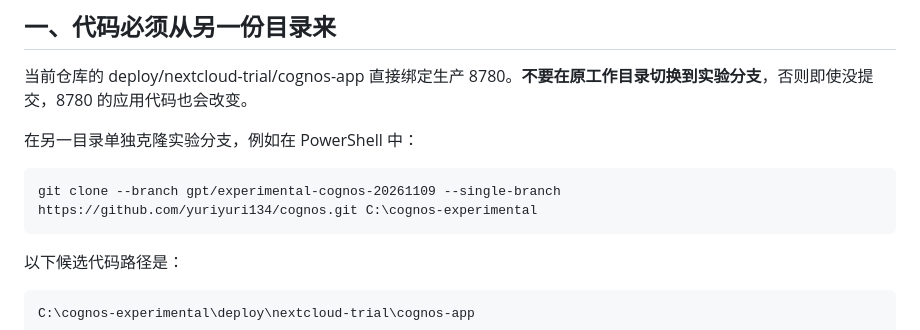
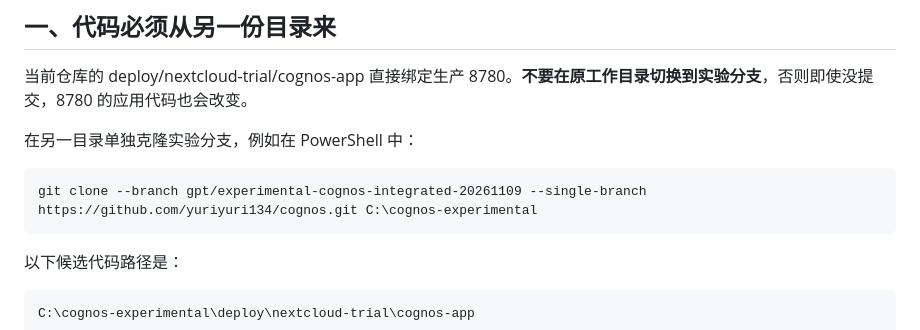
Before and after one commit to yuriyuri134/cognos, a Markdown page: deploy/nextcloud-trial/实验版运行.md, the part around the change. GitHub-like rendering.

Commit message:
修正实验版运行说明，指向整合候选分支

```diff
--- a/deploy/nextcloud-trial/实验版运行.md
+++ b/deploy/nextcloud-trial/实验版运行.md
@@ -8,7 +8,7 @@
 
 在另一目录单独克隆实验分支，例如在 PowerShell 中：
 
-    git clone --branch gpt/experimental-cognos-20261109 --single-branch https://github.com/yuriyuri134/cognos.git C:\cognos-experimental
+    git clone --branch gpt/experimental-cognos-integrated-20261109 --single-branch https://github.com/yuriyuri134/cognos.git C:\cognos-experimental
 
 以下候选代码路径是：
 
```
